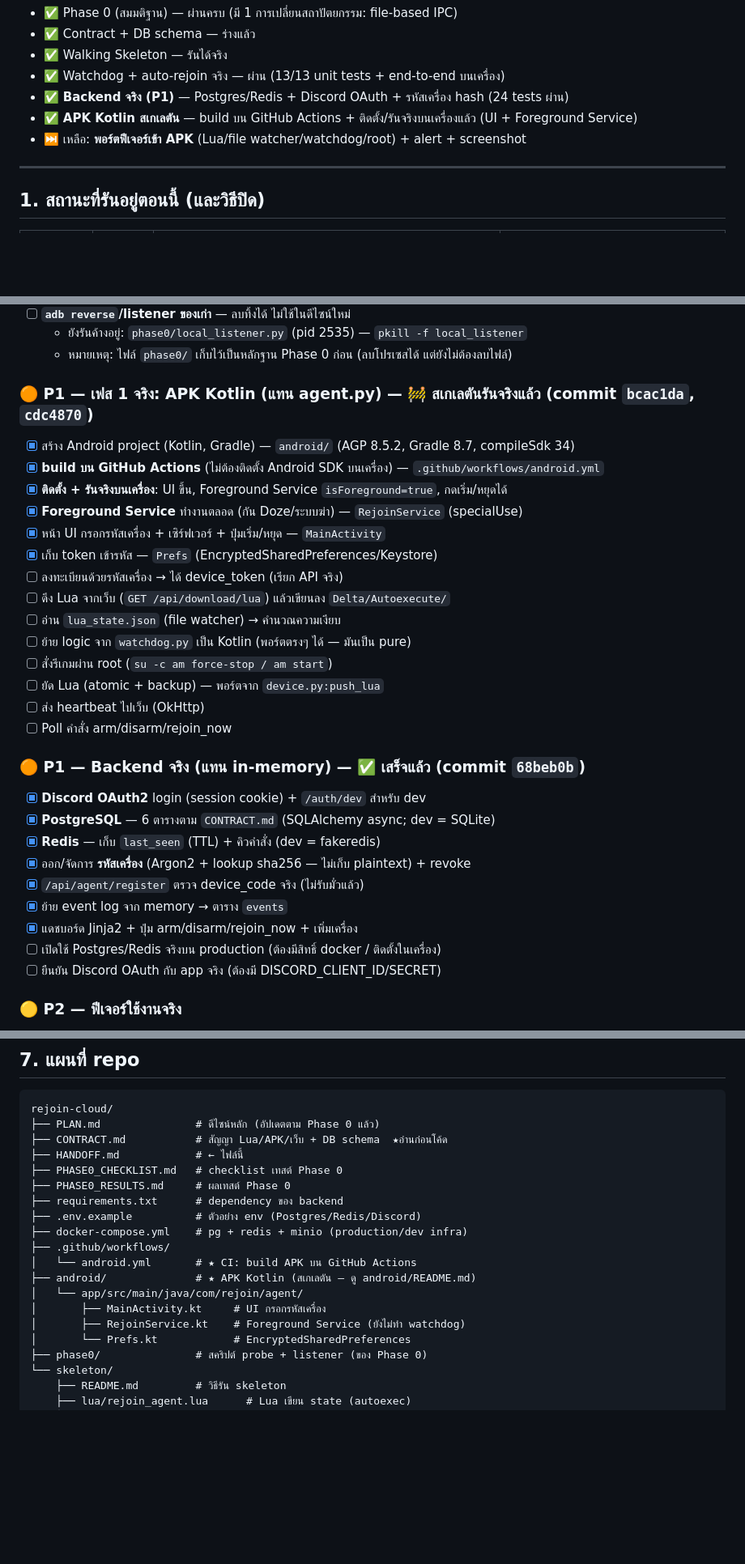
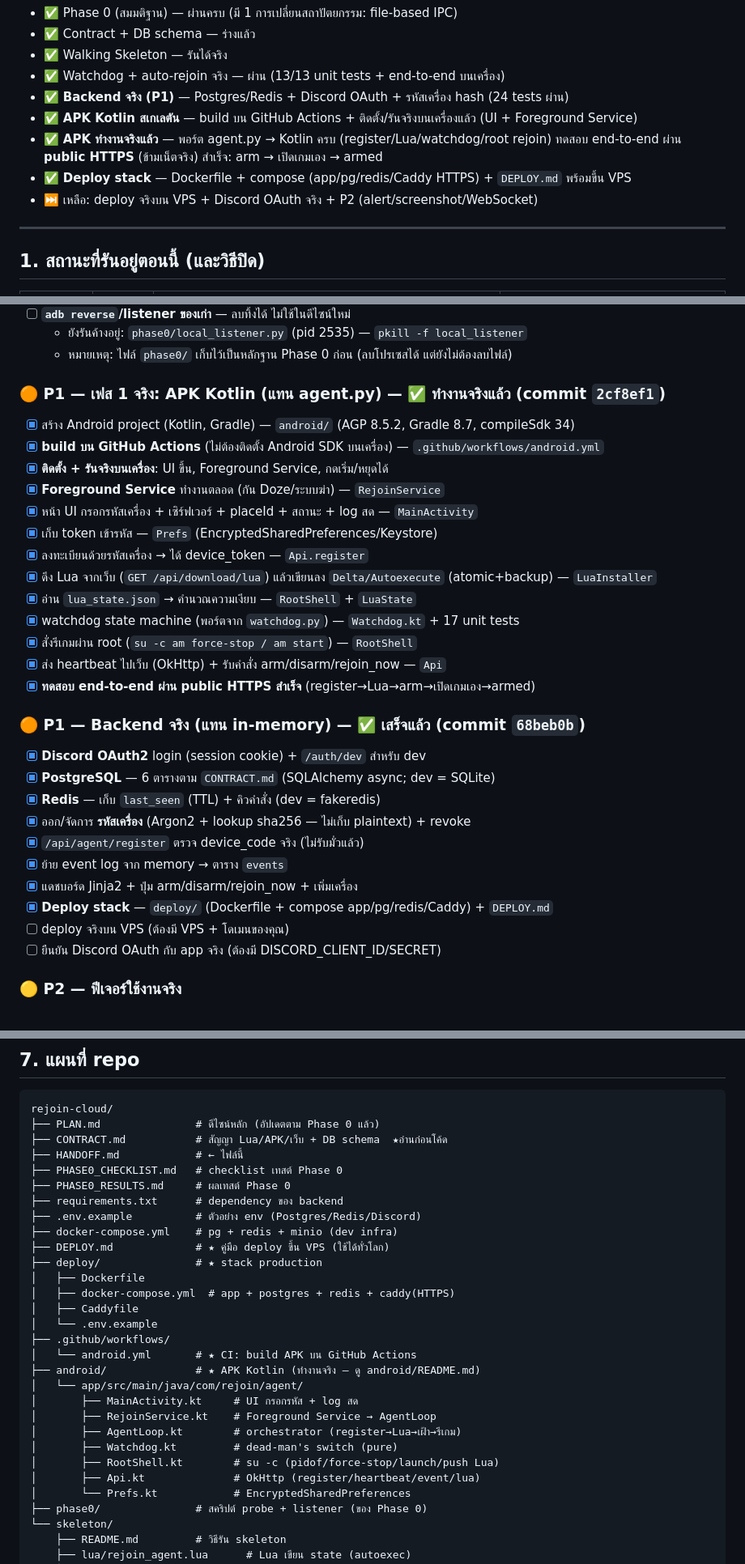
Before and after one commit to ffxlm/rejoin-cloud, a Markdown page: HANDOFF.md, 3 parts joined by grey strips. Shown at 81% size. GitHub-like rendering; blank space fills up the shorter version.

Commit message:
docs: HANDOFF — APK ทำงานจริง + deploy stack พร้อม (ทดสอบผ่าน public HTTPS)

```diff
--- a/HANDOFF.md
+++ b/HANDOFF.md
@@ -16,7 +16,10 @@
 - ✅ Watchdog + auto-rejoin จริง — ผ่าน (13/13 unit tests + end-to-end บนเครื่อง)
 - ✅ **Backend จริง (P1)** — Postgres/Redis + Discord OAuth + รหัสเครื่อง hash (24 tests ผ่าน)
 - ✅ **APK Kotlin สเกเลตัน** — build บน GitHub Actions + ติดตั้ง/รันจริงบนเครื่องแล้ว (UI + Foreground Service)
-- ⏭️ เหลือ: **พอร์ตฟีเจอร์เข้า APK** (Lua/file watcher/watchdog/root) + alert + screenshot
+- ✅ **APK ทำงานจริงแล้ว** — พอร์ต agent.py → Kotlin ครบ (register/Lua/watchdog/root rejoin)
+  ทดสอบ end-to-end ผ่าน **public HTTPS** (ข้ามเน็ตจริง) สำเร็จ: arm → เปิดเกมเอง → armed
+- ✅ **Deploy stack** — Dockerfile + compose (app/pg/redis/Caddy HTTPS) + `DEPLOY.md` พร้อมขึ้น VPS
+- ⏭️ เหลือ: deploy จริงบน VPS + Discord OAuth จริง + P2 (alert/screenshot/WebSocket)
 
 ---
 
@@ -84,21 +87,20 @@ python3 -m venv .venv
   - ยังรันค้างอยู่: `phase0/local_listener.py` (pid 2535) — `pkill -f local_listener`
   - หมายเหตุ: ไฟล์ `phase0/` เก็บไว้เป็นหลักฐาน Phase 0 ก่อน (ลบโปรเซสได้ แต่ยังไม่ต้องลบไฟล์)
 
-### 🟠 P1 — เฟส 1 จริง: APK Kotlin (แทน agent.py) — 🚧 สเกเลตันรันจริงแล้ว (commit `bcac1da`, `cdc4870`)
+### 🟠 P1 — เฟส 1 จริง: APK Kotlin (แทน agent.py) — ✅ ทำงานจริงแล้ว (commit `2cf8ef1`)
 - [x] สร้าง Android project (Kotlin, Gradle) — `android/` (AGP 8.5.2, Gradle 8.7, compileSdk 34)
 - [x] **build บน GitHub Actions** (ไม่ต้องติดตั้ง Android SDK บนเครื่อง) — `.github/workflows/android.yml`
-- [x] **ติดตั้ง + รันจริงบนเครื่อง**: UI ขึ้น, Foreground Service `isForeground=true`, กดเริ่ม/หยุดได้
-- [x] **Foreground Service** ทำงานตลอด (กัน Doze/ระบบฆ่า) — `RejoinService` (specialUse)
-- [x] หน้า UI กรอกรหัสเครื่อง + เซิร์ฟเวอร์ + ปุ่มเริ่ม/หยุด — `MainActivity`
+- [x] **ติดตั้ง + รันจริงบนเครื่อง**: UI ขึ้น, Foreground Service, กดเริ่ม/หยุดได้
+- [x] **Foreground Service** ทำงานตลอด (กัน Doze/ระบบฆ่า) — `RejoinService`
+- [x] หน้า UI กรอกรหัสเครื่อง + เซิร์ฟเวอร์ + placeId + สถานะ + log สด — `MainActivity`
 - [x] เก็บ token เข้ารหัส — `Prefs` (EncryptedSharedPreferences/Keystore)
-- [ ] ลงทะเบียนด้วยรหัสเครื่อง → ได้ device_token (เรียก API จริง)
-- [ ] ดึง Lua จากเว็บ (`GET /api/download/lua`) แล้วเขียนลง `Delta/Autoexecute/`
-- [ ] อ่าน `lua_state.json` (file watcher) → คำนวณความเงียบ
-- [ ] ย้าย logic จาก `watchdog.py` เป็น Kotlin (พอร์ตตรงๆ ได้ — มันเป็น pure)
-- [ ] สั่งรีเกมผ่าน root (`su -c am force-stop / am start`)
-- [ ] ยัด Lua (atomic + backup) — พอร์ตจาก `device.py:push_lua`
-- [ ] ส่ง heartbeat ไปเว็บ (OkHttp)
-- [ ] Poll คำสั่ง arm/disarm/rejoin_now
+- [x] ลงทะเบียนด้วยรหัสเครื่อง → ได้ device_token — `Api.register`
+- [x] ดึง Lua จากเว็บ (`GET /api/download/lua`) แล้วเขียนลง `Delta/Autoexecute` (atomic+backup) — `LuaInstaller`
+- [x] อ่าน `lua_state.json` → คำนวณความเงียบ — `RootShell` + `LuaState`
+- [x] watchdog state machine (พอร์ตจาก `watchdog.py`) — `Watchdog.kt` + 17 unit tests
+- [x] สั่งรีเกมผ่าน root (`su -c am force-stop / am start`) — `RootShell`
+- [x] ส่ง heartbeat ไปเว็บ (OkHttp) + รับคำสั่ง arm/disarm/rejoin_now — `Api`
+- [x] **ทดสอบ end-to-end ผ่าน public HTTPS สำเร็จ** (register→Lua→arm→เปิดเกมเอง→armed)
 
 ### 🟠 P1 — Backend จริง (แทน in-memory) — ✅ เสร็จแล้ว (commit `68beb0b`)
 - [x] **Discord OAuth2** login (session cookie) + `/auth/dev` สำหรับ dev
@@ -108,7 +110,8 @@ python3 -m venv .venv
 - [x] `/api/agent/register` ตรวจ device_code จริง (ไม่รับมั่วแล้ว)
 - [x] ย้าย event log จาก memory → ตาราง `events`
 - [x] แดชบอร์ด Jinja2 + ปุ่ม arm/disarm/rejoin_now + เพิ่มเครื่อง
-- [ ] เปิดใช้ Postgres/Redis จริงบน production (ต้องมีสิทธิ์ docker / ติดตั้งในเครื่อง)
+- [x] **Deploy stack** — `deploy/` (Dockerfile + compose app/pg/redis/Caddy) + `DEPLOY.md`
+- [ ] deploy จริงบน VPS (ต้องมี VPS + โดเมนของคุณ)
 - [ ] ยืนยัน Discord OAuth กับ app จริง (ต้องมี DISCORD_CLIENT_ID/SECRET)
 
 ### 🟡 P2 — ฟีเจอร์ใช้งานจริง
@@ -172,13 +175,23 @@ rejoin-cloud/
 ├── PHASE0_RESULTS.md     # ผลเทสต์ Phase 0
 ├── requirements.txt      # dependency ของ backend
 ├── .env.example          # ตัวอย่าง env (Postgres/Redis/Discord)
-├── docker-compose.yml    # pg + redis + minio (production/dev infra)
+├── docker-compose.yml    # pg + redis + minio (dev infra)
+├── DEPLOY.md             # ★ คู่มือ deploy ขึ้น VPS (ใช้ได้ทั่วโลก)
+├── deploy/               # ★ stack production
+│   ├── Dockerfile
+│   ├── docker-compose.yml  # app + postgres + redis + caddy(HTTPS)
+│   ├── Caddyfile
+│   └── .env.example
 ├── .github/workflows/
 │   └── android.yml       # ★ CI: build APK บน GitHub Actions
-├── android/              # ★ APK Kotlin (สเกเลตัน — ดู android/README.md)
+├── android/              # ★ APK Kotlin (ทำงานจริง — ดู android/README.md)
 │   └── app/src/main/java/com/rejoin/agent/
-│       ├── MainActivity.kt     # UI กรอกรหัสเครื่อง
-│       ├── RejoinService.kt    # Foreground Service (ยังไม่ทำ watchdog)
+│       ├── MainActivity.kt     # UI กรอกรหัส + log สด
+│       ├── RejoinService.kt    # Foreground Service → AgentLoop
+│       ├── AgentLoop.kt        # orchestrator (register→Lua→เฝ้า→รีเกม)
+│       ├── Watchdog.kt         # dead-man's switch (pure)
+│       ├── RootShell.kt        # su -c (pidof/force-stop/launch/push Lua)
+│       ├── Api.kt              # OkHttp (register/heartbeat/event/lua)
 │       └── Prefs.kt            # EncryptedSharedPreferences
 ├── phase0/               # สคริปต์ probe + listener (ของ Phase 0)
 └── skeleton/
```
